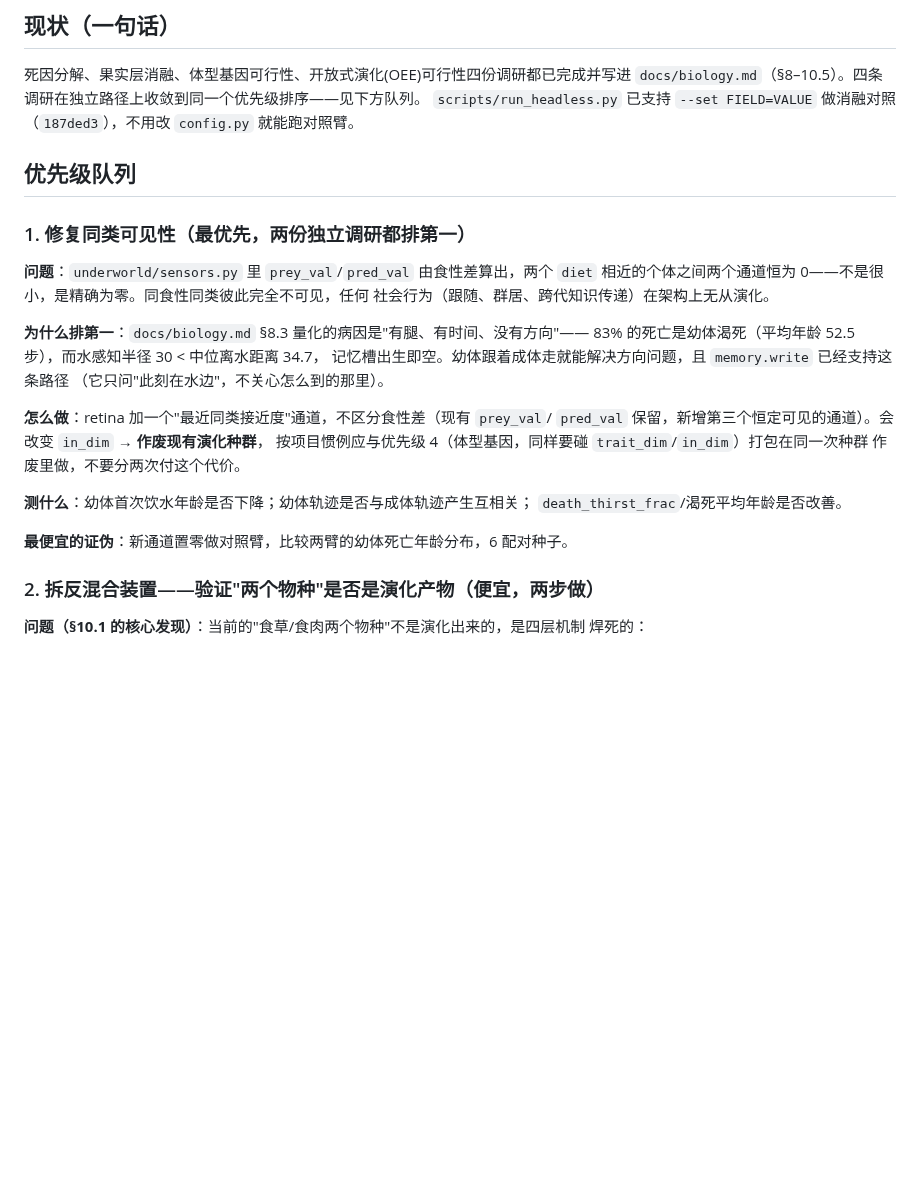
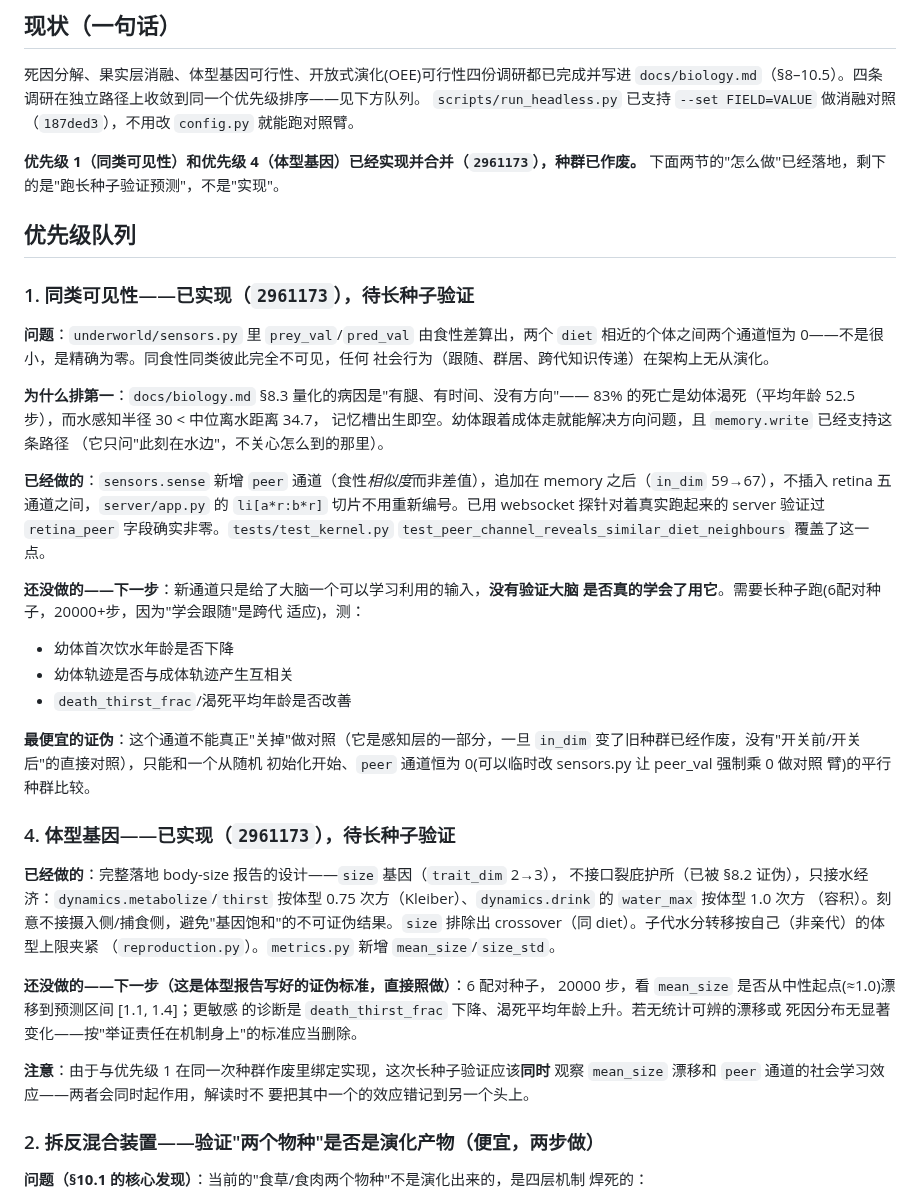
Before and after one commit to Asada-Sinon/Alicization, a Markdown page: docs/TODO.md, the part around the change. GitHub-like rendering; blank space fills up the shorter version.

Commit message:
TODO.md：标记优先级 1/4 为已实现，更新验证步骤
`2961173` 已经把同类可见性通道和体型基因都落地了，TODO 里原来写的"怎么做"
描述的是提案阶段，现在得改成"已经做了什么、还差长种子验证什么",否则下一个
读这份文档的人会以为这两项还没开始,重新做一遍已经做过的实现。

同时记一句容易漏掉的事:两个机制在同一次种群作废里绑定上线,长种子验证时
`mean_size` 的漂移和 peer 通道的社会学习效应会同时起作用,解读时不要把其中
一个的效应错记到另一个头上。

Co-Authored-By: Claude Opus 4.8 <noreply@anthropic.com>

```diff
--- a/docs/TODO.md
+++ b/docs/TODO.md
@@ -12,9 +12,12 @@
 `scripts/run_headless.py` 已支持 `--set FIELD=VALUE` 做消融对照（`187ded3`），不用改
 `config.py` 就能跑对照臂。
 
+**优先级 1（同类可见性）和优先级 4（体型基因）已经实现并合并（`2961173`），种群已作废。**
+下面两节的"怎么做"已经落地，剩下的是"跑长种子验证预测"，不是"实现"。
+
 ## 优先级队列
 
-### 1. 修复同类可见性（最优先，两份独立调研都排第一）
+### 1. 同类可见性——已实现（`2961173`），待长种子验证
 
 **问题**：`underworld/sensors.py` 里 `prey_val`/`pred_val` 由食性差算出，两个 `diet`
 相近的个体之间两个通道恒为 0——不是很小，是精确为零。同食性同类彼此完全不可见，任何
@@ -25,15 +28,41 @@
 记忆槽出生即空。幼体跟着成体走就能解决方向问题，且 `memory.write` 已经支持这条路径
 （它只问"此刻在水边"，不关心怎么到的那里）。
 
-**怎么做**：retina 加一个"最近同类接近度"通道，不区分食性差（现有 `prey_val`/
-`pred_val` 保留，新增第三个恒定可见的通道）。会改变 `in_dim` → **作废现有演化种群**，
-按项目惯例应与优先级 4（体型基因，同样要碰 `trait_dim`/`in_dim`）打包在同一次种群
-作废里做，不要分两次付这个代价。
+**已经做的**：`sensors.sense` 新增 `peer` 通道（食性*相似度*而非差值），追加在
+memory 之后（`in_dim` 59→67），不插入 retina 五通道之间，`server/app.py` 的
+`li[a*r:b*r]` 切片不用重新编号。已用 websocket 探针对着真实跑起来的 server
+验证过 `retina_peer` 字段确实非零。`tests/test_kernel.py`
+`test_peer_channel_reveals_similar_diet_neighbours` 覆盖了这一点。
 
-**测什么**：幼体首次饮水年龄是否下降；幼体轨迹是否与成体轨迹产生互相关；
-`death_thirst_frac`/渴死平均年龄是否改善。
+**还没做的——下一步**：新通道只是给了大脑一个可以学习利用的输入，**没有验证大脑
+是否真的学会了用它**。需要长种子跑(6配对种子，20000+步，因为"学会跟随"是跨代
+适应)，测：
+- 幼体首次饮水年龄是否下降
+- 幼体轨迹是否与成体轨迹产生互相关
+- `death_thirst_frac`/渴死平均年龄是否改善
 
-**最便宜的证伪**：新通道置零做对照臂，比较两臂的幼体死亡年龄分布，6 配对种子。
+**最便宜的证伪**：这个通道不能真正"关掉"做对照（它是感知层的一部分，一旦
+`in_dim` 变了旧种群已经作废，没有"开关前/开关后"的直接对照），只能和一个从随机
+初始化开始、`peer` 通道恒为 0(可以临时改 sensors.py 让 peer_val 强制乘 0 做对照
+臂)的平行种群比较。
+
+### 4. 体型基因——已实现（`2961173`），待长种子验证
+
+**已经做的**：完整落地 body-size 报告的设计——`size` 基因（`trait_dim` 2→3），
+不接口裂庇护所（已被 §8.2 证伪），只接水经济：`dynamics.metabolize`/`thirst`
+按体型 0.75 次方（Kleiber）、`dynamics.drink` 的 `water_max` 按体型 1.0 次方
+（容积）。刻意不接摄入侧/捕食侧，避免"基因饱和"的不可证伪结果。`size` 排除出
+crossover（同 diet）。子代水分转移按自己（非亲代）的体型上限夹紧
+（`reproduction.py`）。`metrics.py` 新增 `mean_size`/`size_std`。
+
+**还没做的——下一步（这是体型报告写好的证伪标准，直接照做）**：6 配对种子，
+20000 步，看 `mean_size` 是否从中性起点(≈1.0)漂移到预测区间 [1.1, 1.4]；更敏感
+的诊断是 `death_thirst_frac` 下降、渴死平均年龄上升。若无统计可辨的漂移或
+死因分布无显著变化——按"举证责任在机制身上"的标准应当删除。
+
+**注意**：由于与优先级 1 在同一次种群作废里绑定实现，这次长种子验证应该**同时**
+观察 `mean_size` 漂移和 `peer` 通道的社会学习效应——两者会同时起作用，解读时不
+要把其中一个的效应错记到另一个头上。
 
 ### 2. 拆反混合装置——验证"两个物种"是否是演化产物（便宜，两步做）
 
```
